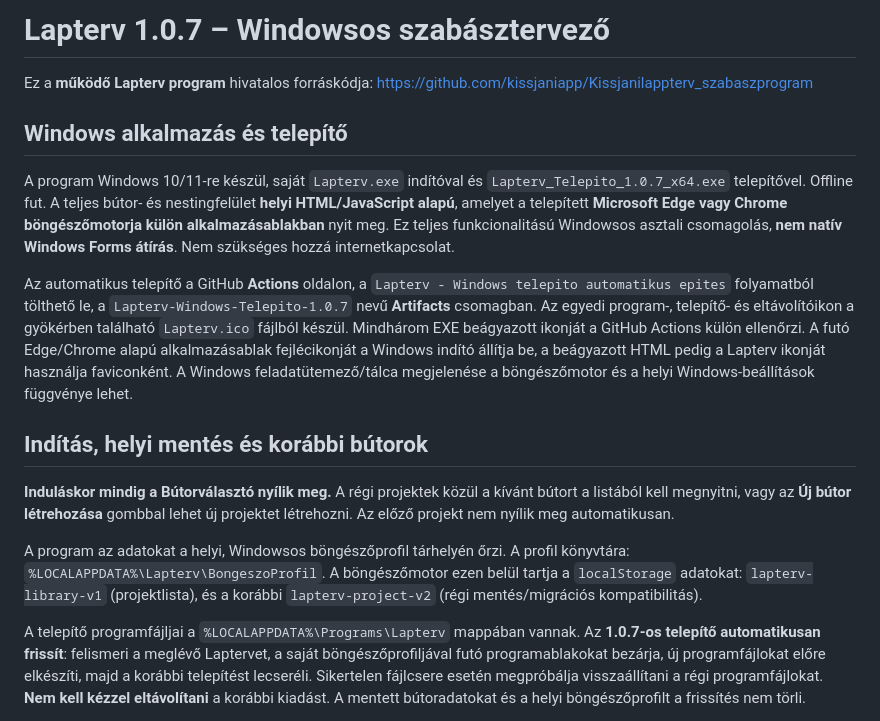
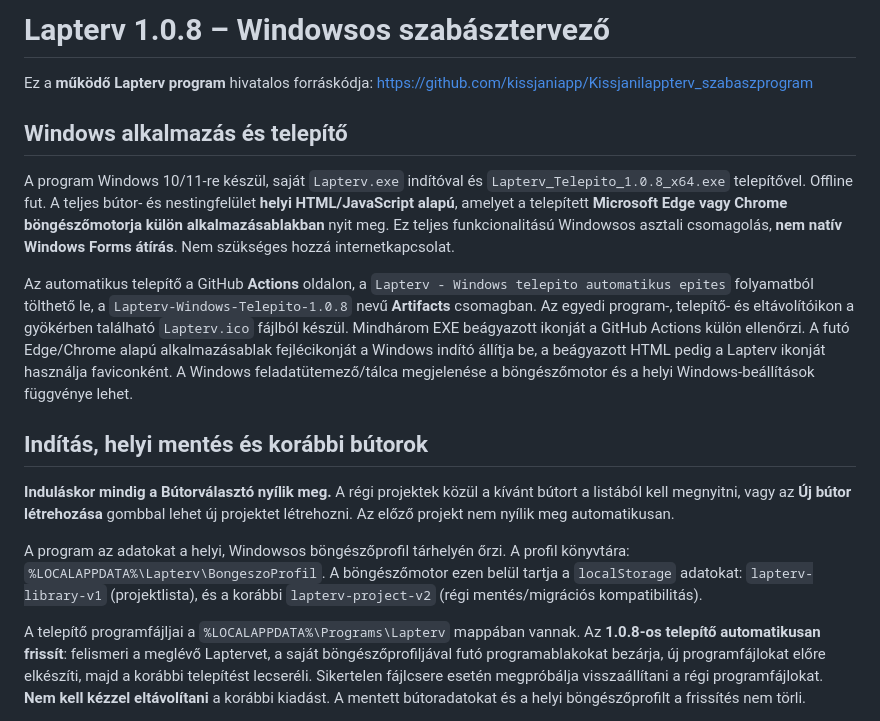
Before and after one commit to kissjaniapp/Kissjanilappterv_szabaszprogram, a Markdown page: README.md, the part around the change. Drawn GitHub-style.

Commit message:
Release Lapterv 1.0.8 with machine-sample SchemaDoc XPrg and U cut formatting

```diff
--- a/README.md
+++ b/README.md
@@ -1,4 +1,4 @@
-# Lapterv 1.0.7 – Windowsos szabásztervező
+# Lapterv 1.0.8 – Windowsos szabásztervező
 
 Ez a **működő Lapterv program** hivatalos forráskódja:
 https://github.com/kissjaniapp/Kissjanilappterv_szabaszprogram
@@ -6,7 +6,7 @@ https://github.com/kissjaniapp/Kissjanilappterv_szabaszprogram
 ## Windows alkalmazás és telepítő
 
 A program Windows 10/11-re készül, saját `Lapterv.exe` indítóval és
-`Lapterv_Telepito_1.0.7_x64.exe` telepítővel. Offline fut. A teljes
+`Lapterv_Telepito_1.0.8_x64.exe` telepítővel. Offline fut. A teljes
 bútor- és nestingfelület **helyi HTML/JavaScript alapú**, amelyet a
 telepített **Microsoft Edge vagy Chrome böngészőmotorja külön alkalmazásablakban**
 nyit meg. Ez teljes funkcionalitású Windowsos asztali csomagolás,
@@ -14,7 +14,7 @@ nyit meg. Ez teljes funkcionalitású Windowsos asztali csomagolás,
 
 Az automatikus telepítő a GitHub **Actions** oldalon, a
 `Lapterv - Windows telepito automatikus epites` folyamatból tölthető le,
-a `Lapterv-Windows-Telepito-1.0.7` nevű **Artifacts** csomagban.
+a `Lapterv-Windows-Telepito-1.0.8` nevű **Artifacts** csomagban.
 Az egyedi program-, telepítő- és eltávolítóikon a gyökérben található `Lapterv.ico` fájlból készül. Mindhárom EXE beágyazott ikonját a GitHub Actions külön ellenőrzi.
 A futó Edge/Chrome alapú alkalmazásablak fejlécikonját a Windows indító állítja be, a beágyazott HTML pedig a Lapterv ikonját használja faviconként. A Windows feladatütemező/tálca megjelenése a böngészőmotor és a helyi Windows-beállítások függvénye lehet.
 
@@ -33,7 +33,7 @@ A böngészőmotor ezen belül tartja a `localStorage` adatokat:
 
 A telepítő programfájljai a
 `%LOCALAPPDATA%\Programs\Lapterv` mappában vannak.
-Az **1.0.7-os telepítő automatikusan frissít**: felismeri a meglévő Laptervet,
+Az **1.0.8-os telepítő automatikusan frissít**: felismeri a meglévő Laptervet,
 a saját böngészőprofiljával futó programablakokat bezárja, új programfájlokat
 előre elkészíti, majd a korábbi telepítést lecseréli. Sikertelen fájlcsere esetén
 megpróbálja visszaállítani a régi programfájlokat. **Nem kell kézzel eltávolítani**
```
